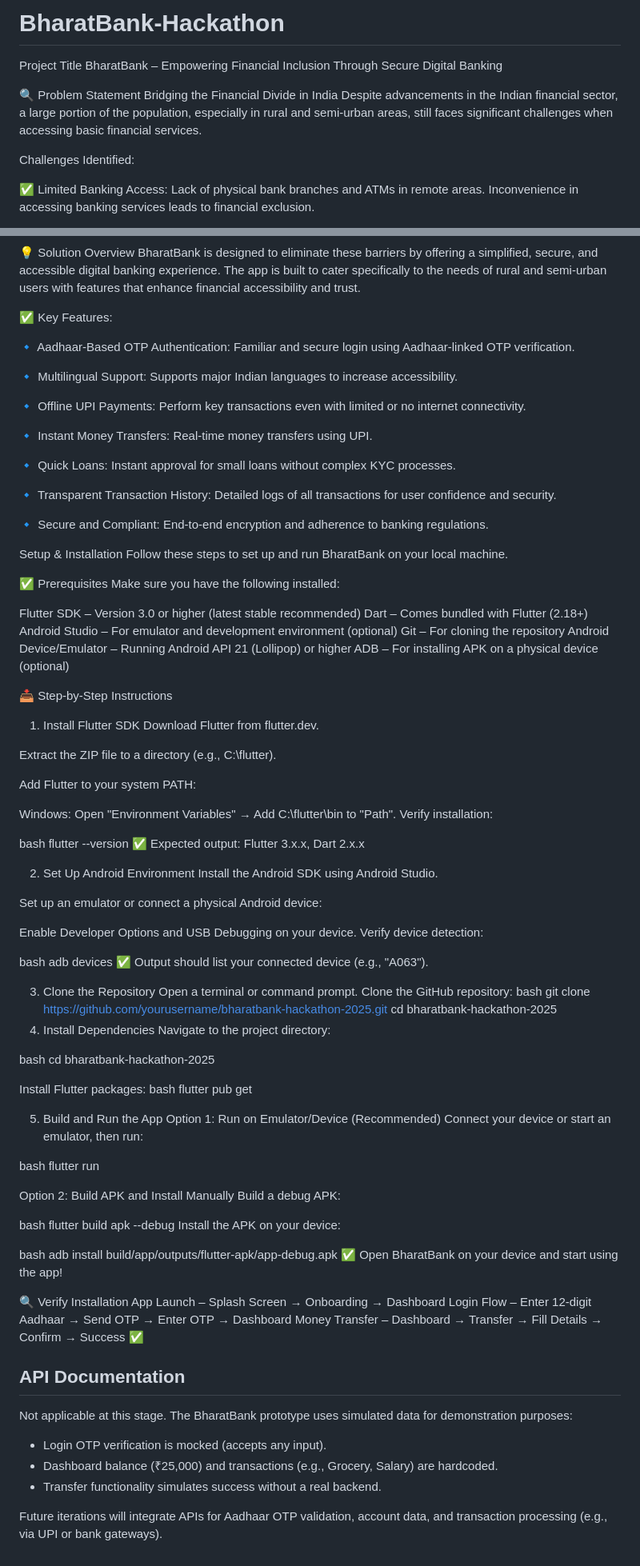
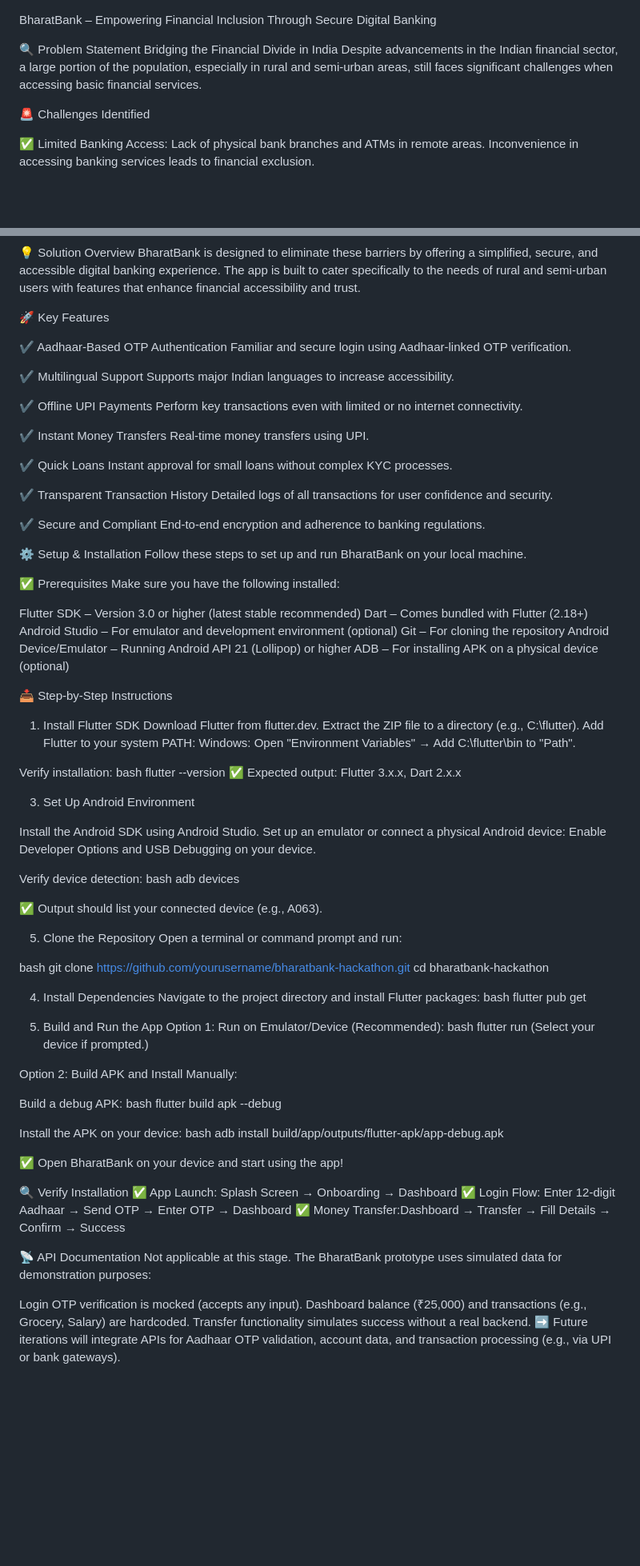
Before and after one commit to akshayrocks09/BharatBank-Hackathon, a Markdown page: README.md, 2 parts joined by grey strips. Shown at 80% size. Drawn GitHub-style; blank space fills up the shorter version.

```diff
--- a/README.md
+++ b/README.md
@@ -1,12 +1,10 @@
-# BharatBank-Hackathon
- Project Title
 BharatBank – Empowering Financial Inclusion Through Secure Digital Banking
 
 🔍 Problem Statement
 Bridging the Financial Divide in India
 Despite advancements in the Indian financial sector, a large portion of the population, especially in rural and semi-urban areas, still faces significant challenges when accessing basic financial services.
 
-Challenges Identified:
+🚨 Challenges Identified
 
 ✅ Limited Banking Access:
 Lack of physical bank branches and ATMs in remote areas.
@@ -31,30 +29,30 @@ Offline financial transactions are not supported by most apps.
 💡 Solution Overview
 BharatBank is designed to eliminate these barriers by offering a simplified, secure, and accessible digital banking experience. The app is built to cater specifically to the needs of rural and semi-urban users with features that enhance financial accessibility and trust.
 
-✅ Key Features:
+🚀 Key Features
 
-🔹 Aadhaar-Based OTP Authentication:
+✔️ Aadhaar-Based OTP Authentication
 Familiar and secure login using Aadhaar-linked OTP verification.
 
-🔹 Multilingual Support:
+✔️ Multilingual Support
 Supports major Indian languages to increase accessibility.
 
-🔹 Offline UPI Payments:
+✔️ Offline UPI Payments
 Perform key transactions even with limited or no internet connectivity.
 
-🔹 Instant Money Transfers:
+✔️ Instant Money Transfers
 Real-time money transfers using UPI.
 
-🔹 Quick Loans:
+✔️ Quick Loans
 Instant approval for small loans without complex KYC processes.
 
-🔹 Transparent Transaction History:
+✔️ Transparent Transaction History
 Detailed logs of all transactions for user confidence and security.
 
-🔹 Secure and Compliant:
+✔️ Secure and Compliant
 End-to-end encryption and adherence to banking regulations.
 
-Setup & Installation
+⚙️ Setup & Installation
 Follow these steps to set up and run BharatBank on your local machine.
 
 ✅ Prerequisites
@@ -71,74 +69,66 @@ ADB – For installing APK on a physical device (optional)
 
 1. Install Flutter SDK
 Download Flutter from flutter.dev.
+Extract the ZIP file to a directory (e.g., C:\flutter).
+Add Flutter to your system PATH:
+Windows: Open "Environment Variables" → Add C:\flutter\bin to "Path".
 
-Extract the ZIP file to a directory (e.g., C:\flutter).
-
-Add Flutter to your system PATH:
-
-Windows: Open "Environment Variables" → Add C:\flutter\bin to "Path".
 Verify installation:
-
 bash
 flutter --version
 ✅ Expected output: Flutter 3.x.x, Dart 2.x.x
 
-2. Set Up Android Environment
+3. Set Up Android Environment
+
 Install the Android SDK using Android Studio.
+Set up an emulator or connect a physical Android device:
+Enable Developer Options and USB Debugging on your device.
 
-Set up an emulator or connect a physical Android device:
+Verify device detection:
+bash
+adb devices
 
-Enable Developer Options and USB Debugging on your device.
-Verify device detection:
+✅ Output should list your connected device (e.g., A063).
+
+5. Clone the Repository
+Open a terminal or command prompt and run:
 
 bash
-adb devices
-✅ Output should list your connected device (e.g., "A063").
+git clone https://github.com/yourusername/bharatbank-hackathon.git
+cd bharatbank-hackathon
 
-3. Clone the Repository
-Open a terminal or command prompt.
-Clone the GitHub repository:
-bash
-git clone https://github.com/yourusername/bharatbank-hackathon-2025.git
-cd bharatbank-hackathon-2025
 4. Install Dependencies
-Navigate to the project directory:
-
-bash
-cd bharatbank-hackathon-2025
-
-Install Flutter packages:
+Navigate to the project directory and install Flutter packages:
 bash
 flutter pub get
 
 5. Build and Run the App
-Option 1: Run on Emulator/Device (Recommended)
-Connect your device or start an emulator, then run:
-
+Option 1: Run on Emulator/Device (Recommended):
 bash
 flutter run
+(Select your device if prompted.)
 
-Option 2: Build APK and Install Manually
+Option 2: Build APK and Install Manually:
+
 Build a debug APK:
-
 bash
 flutter build apk --debug
+
 Install the APK on your device:
-
 bash
 adb install build/app/outputs/flutter-apk/app-debug.apk
+
 ✅ Open BharatBank on your device and start using the app!
 
 🔍 Verify Installation
-App Launch – Splash Screen → Onboarding → Dashboard
-Login Flow – Enter 12-digit Aadhaar → Send OTP → Enter OTP → Dashboard
-Money Transfer – Dashboard → Transfer → Fill Details → Confirm → Success ✅
+✅ App Launch: Splash Screen → Onboarding → Dashboard
+✅ Login Flow: Enter 12-digit Aadhaar → Send OTP → Enter OTP → Dashboard
+✅ Money Transfer:Dashboard → Transfer → Fill Details → Confirm → Success
 
-## API Documentation
+📡 API Documentation
+Not applicable at this stage. The BharatBank prototype uses simulated data for demonstration purposes:
 
-Not applicable at this stage. The BharatBank prototype uses simulated data for demonstration purposes:
-- Login OTP verification is mocked (accepts any input).
-- Dashboard balance (₹25,000) and transactions (e.g., Grocery, Salary) are hardcoded.
-- Transfer functionality simulates success without a real backend.
-
-Future iterations will integrate APIs for Aadhaar OTP validation, account data, and transaction processing (e.g., via UPI or bank gateways).
+Login OTP verification is mocked (accepts any input).
+Dashboard balance (₹25,000) and transactions (e.g., Grocery, Salary) are hardcoded.
+Transfer functionality simulates success without a real backend.
+➡️ Future iterations will integrate APIs for Aadhaar OTP validation, account data, and transaction processing (e.g., via UPI or bank gateways).
```
